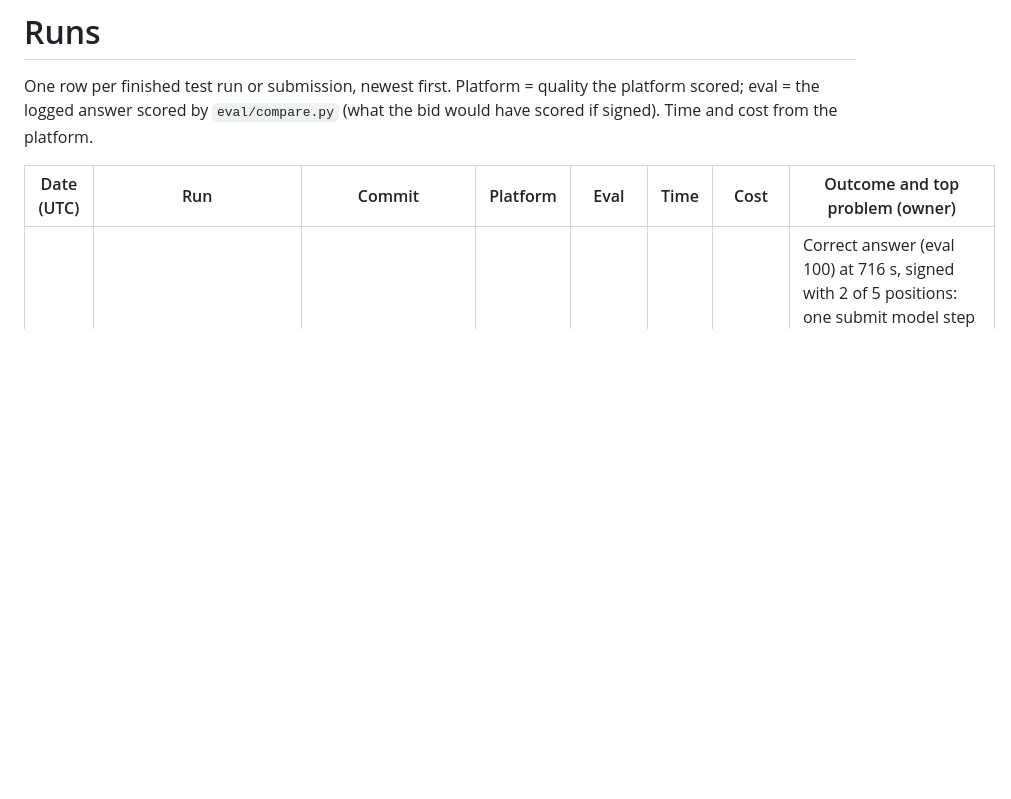
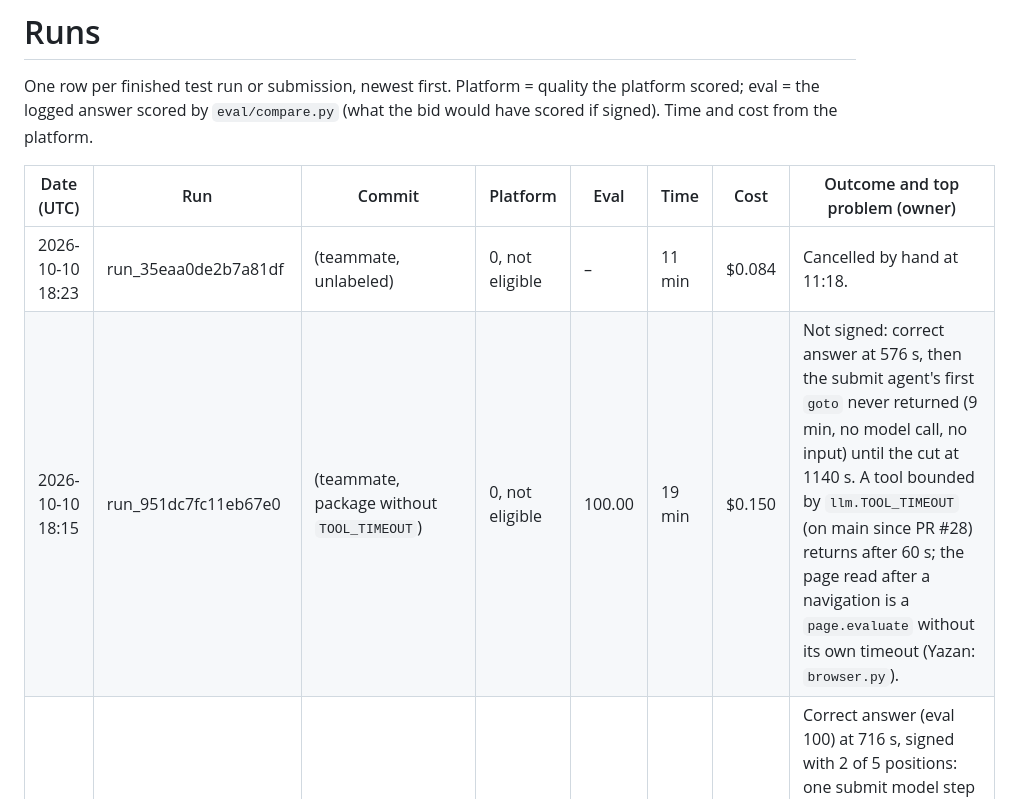
Before and after one commit to lucakammerer/adminrights, a Markdown page: bench/RUNS.md, the part around the change. Drawn GitHub-style; blank space fills up the shorter version.

Commit message:
bench: an unsigned run with a navigation that never returned
Entire-Checkpoint: 01M4KJD0ECNE9CE5AEXA7QX5QN

```diff
--- a/bench/RUNS.md
+++ b/bench/RUNS.md
@@ -5,6 +5,8 @@ logged answer scored by `eval/compare.py` (what the bid would have scored if sig
 
 | Date (UTC) | Run | Commit | Platform | Eval | Time | Cost | Outcome and top problem (owner) |
 | --- | --- | --- | --- | --- | --- | --- | --- |
+| 2026-10-10 18:23 | run_35eaa0de2b7a81df | (teammate, unlabeled) | 0, not eligible | – | 11 min | $0.084 | Cancelled by hand at 11:18. |
+| 2026-10-10 18:15 | run_951dc7fc11eb67e0 | (teammate, package without `TOOL_TIMEOUT`) | 0, not eligible | 100.00 | 19 min | $0.150 | Not signed: correct answer at 576 s, then the submit agent's first `goto` never returned (9 min, no model call, no input) until the cut at 1140 s. A tool bounded by `llm.TOOL_TIMEOUT` (on main since PR #28) returns after 60 s; the page read after a navigation is a `page.evaluate` without its own timeout (Yazan: `browser.py`). |
 | 2026-10-10 18:03 | run_84f19f49ee5beba6 | p1/configurator-by-label@d40b028 | 41, eligible | 100.00 | 18 min | $0.190 | Correct answer (eval 100) at 716 s, signed with 2 of 5 positions: one submit model step took 145 s (811→956 s, timeout and retry), then the time warning omitted 01.01/01.03/01.05. Not the label change itself; a slow step in the submit phase costs whole positions (Finn: a submit step bounded below `CALL_TIMEOUT`, or the answer earlier). |
 | 2026-10-10 17:45 | run_7c8e518250acf788 | base@6345945 | 100, eligible | 100.00 | 16 min | $0.179 | Second 100 on the same package as run_acc211d89c011277 (PR #28): submission gate met. |
 | 2026-10-10 17:28 | run_546683ad6ca0d354 | (teammate, unlabeled) | 100, eligible | – | 15 min | $0.182 | Signed 100. |
```
